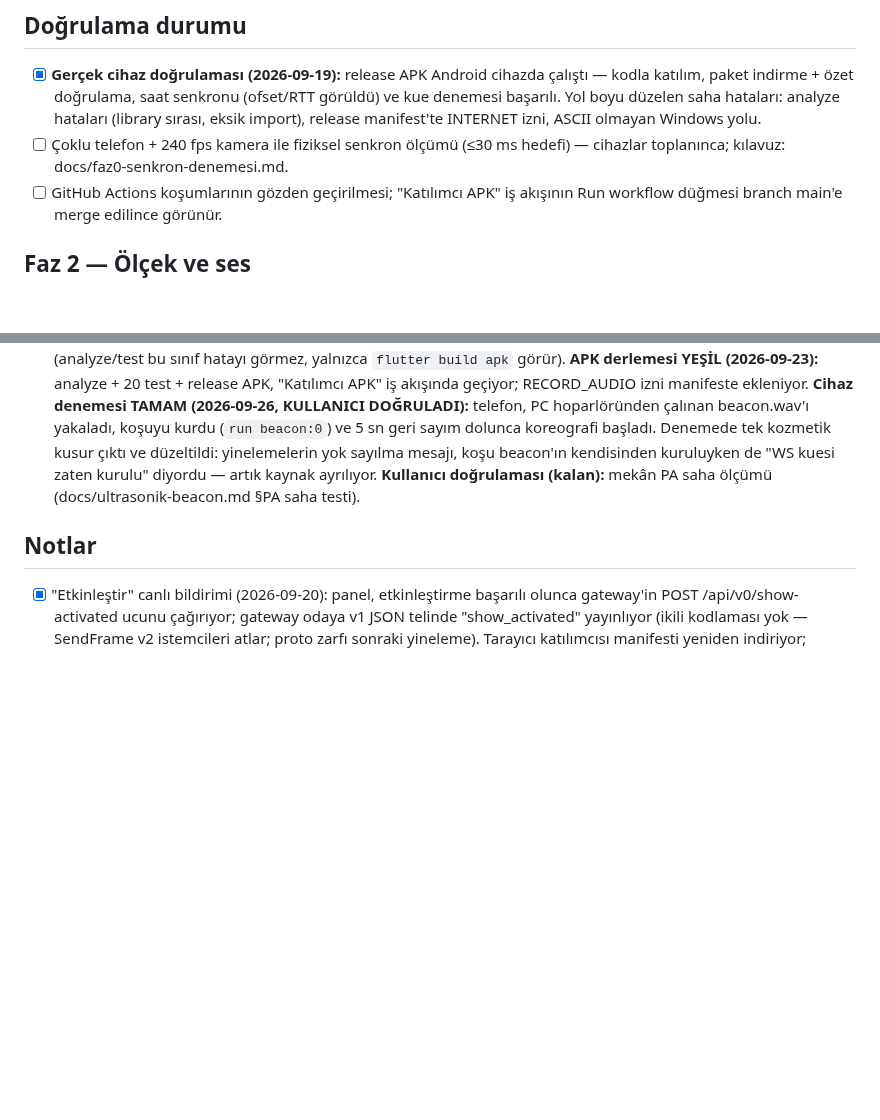
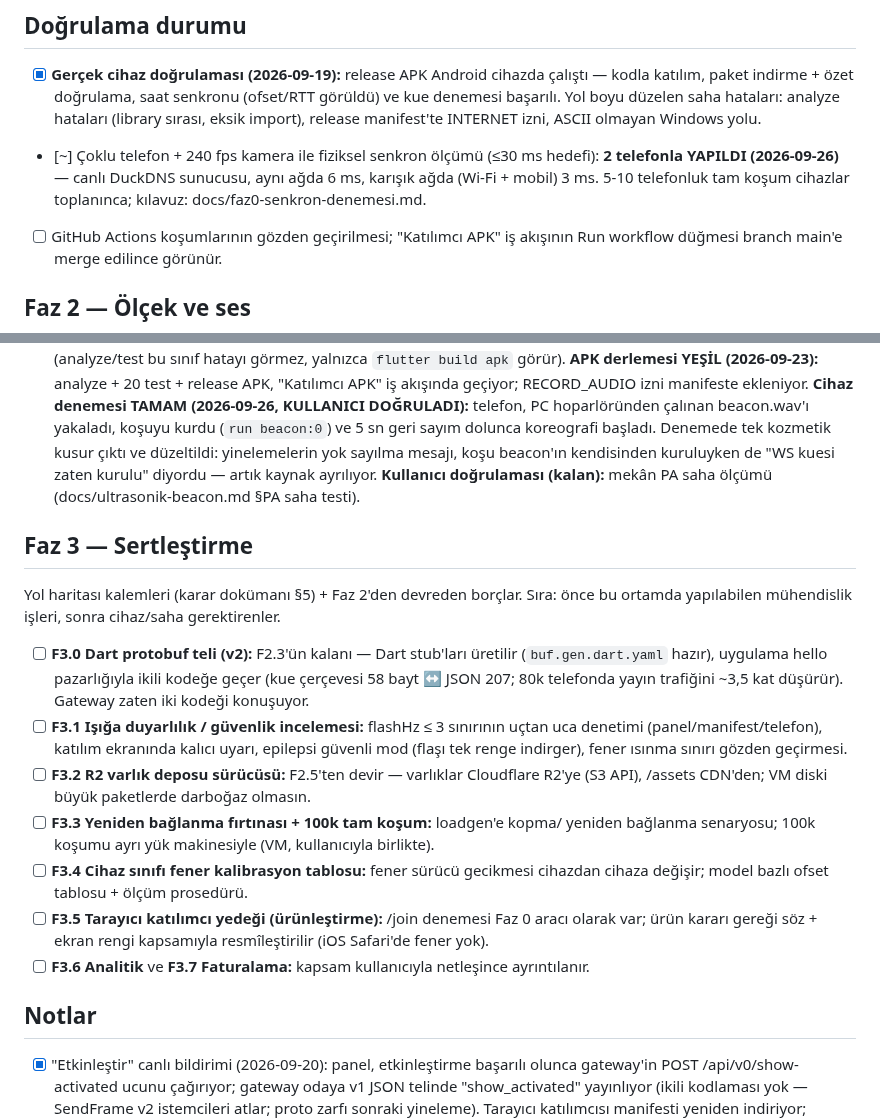
Before and after one commit to msaliheroglu/tekses, a Markdown page: docs/faz1-plan-ve-durum.md, 2 parts joined by grey strips. Drawn GitHub-style; blank space fills up the shorter version.

Commit message:
docs: Faz 3 (sertleştirme) planı açıldı; 2 telefonlu senkron ölçümü işlendi
Co-Authored-By: Claude Fable 5 <noreply@anthropic.com>
Claude-Session: https://claude.ai/code/session_019bZJunXExfRkQjsxeb77vy

```diff
--- a/docs/faz1-plan-ve-durum.md
+++ b/docs/faz1-plan-ve-durum.md
@@ -77,8 +77,10 @@ adım sırasını izler.
   senkronu (ofset/RTT görüldü) ve kue denemesi başarılı. Yol boyu düzelen
   saha hataları: analyze hataları (library sırası, eksik import), release
   manifest'te INTERNET izni, ASCII olmayan Windows yolu.
-- [ ] Çoklu telefon + 240 fps kamera ile fiziksel senkron ölçümü (≤30 ms
-  hedefi) — cihazlar toplanınca; kılavuz: docs/faz0-senkron-denemesi.md.
+- [~] Çoklu telefon + 240 fps kamera ile fiziksel senkron ölçümü (≤30 ms
+  hedefi): **2 telefonla YAPILDI (2026-09-26)** — canlı DuckDNS sunucusu,
+  aynı ağda 6 ms, karışık ağda (Wi-Fi + mobil) 3 ms. 5-10 telefonluk tam
+  koşum cihazlar toplanınca; kılavuz: docs/faz0-senkron-denemesi.md.
 - [ ] GitHub Actions koşumlarının gözden geçirilmesi; "Katılımcı APK" iş
   akışının Run workflow düğmesi branch main'e merge edilince görünür.
 
@@ -242,6 +244,34 @@ adım sırasını izler.
   **Kullanıcı doğrulaması (kalan):** mekân PA saha ölçümü
   (docs/ultrasonik-beacon.md §PA saha testi).
 
+## Faz 3 — Sertleştirme
+
+Yol haritası kalemleri (karar dokümanı §5) + Faz 2'den devreden borçlar.
+Sıra: önce bu ortamda yapılabilen mühendislik işleri, sonra cihaz/saha
+gerektirenler.
+
+- [ ] **F3.0 Dart protobuf teli (v2):** F2.3'ün kalanı — Dart stub'ları
+  üretilir (`buf.gen.dart.yaml` hazır), uygulama hello pazarlığıyla ikili
+  kodeğe geçer (kue çerçevesi 58 bayt ↔ JSON 207; 80k telefonda yayın
+  trafiğini ~3,5 kat düşürür). Gateway zaten iki kodeği konuşuyor.
+- [ ] **F3.1 Işığa duyarlılık / güvenlik incelemesi:** flashHz ≤ 3 sınırının
+  uçtan uca denetimi (panel/manifest/telefon), katılım ekranında kalıcı
+  uyarı, epilepsi güvenli mod (flaşı tek renge indirger), fener ısınma
+  sınırı gözden geçirmesi.
+- [ ] **F3.2 R2 varlık deposu sürücüsü:** F2.5'ten devir — varlıklar
+  Cloudflare R2'ye (S3 API), /assets CDN'den; VM diski büyük paketlerde
+  darboğaz olmasın.
+- [ ] **F3.3 Yeniden bağlanma fırtınası + 100k tam koşum:** loadgen'e kopma/
+  yeniden bağlanma senaryosu; 100k koşumu ayrı yük makinesiyle (VM,
+  kullanıcıyla birlikte).
+- [ ] **F3.4 Cihaz sınıfı fener kalibrasyon tablosu:** fener sürücü gecikmesi
+  cihazdan cihaza değişir; model bazlı ofset tablosu + ölçüm prosedürü.
+- [ ] **F3.5 Tarayıcı katılımcı yedeği (ürünleştirme):** /join denemesi Faz 0
+  aracı olarak var; ürün kararı gereği söz + ekran rengi kapsamıyla
+  resmîleştirilir (iOS Safari'de fener yok).
+- [ ] **F3.6 Analitik** ve **F3.7 Faturalama:** kapsam kullanıcıyla
+  netleşince ayrıntılanır.
+
 ## Notlar
 
 - [x] "Etkinleştir" canlı bildirimi (2026-09-20): panel, etkinleştirme
```
